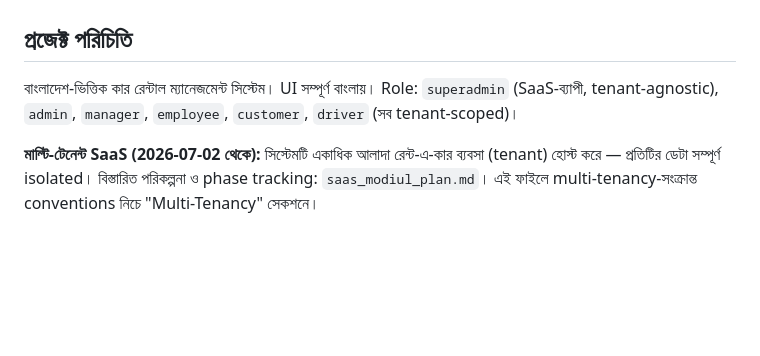
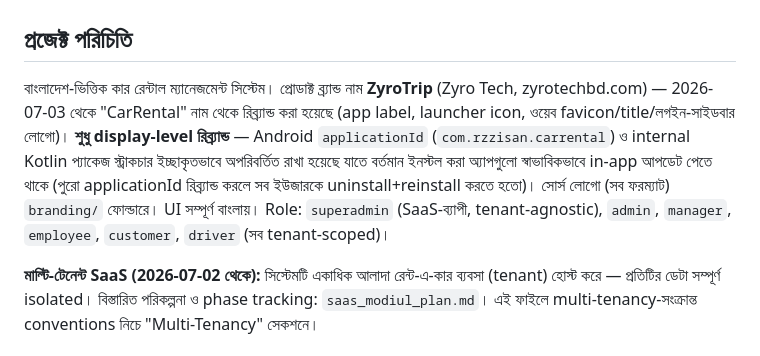
Before and after one commit to rzzisan/rentacar, a Markdown page: CLAUDE.md, the part around the change. Drawn GitHub-style; blank space fills up the shorter version.

Commit message:
Docs: note ZyroTrip rebrand in CLAUDE.md
Co-Authored-By: Claude Sonnet 5 <noreply@anthropic.com>

```diff
--- a/CLAUDE.md
+++ b/CLAUDE.md
@@ -1,7 +1,7 @@
 # car.zisan.me — Rent-A-Car Management System
 
 ## প্রজেক্ট পরিচিতি
-বাংলাদেশ-ভিত্তিক কার রেন্টাল ম্যানেজমেন্ট সিস্টেম। UI সম্পূর্ণ বাংলায়। Role: `superadmin` (SaaS-ব্যাপী, tenant-agnostic), `admin`, `manager`, `employee`, `customer`, `driver` (সব tenant-scoped)।
+বাংলাদেশ-ভিত্তিক কার রেন্টাল ম্যানেজমেন্ট সিস্টেম। প্রোডাক্ট ব্র্যান্ড নাম **ZyroTrip** (Zyro Tech, zyrotechbd.com) — 2026-07-03 থেকে "CarRental" নাম থেকে রিব্র্যান্ড করা হয়েছে (app label, launcher icon, ওয়েব favicon/title/লগইন-সাইডবার লোগো)। **শুধু display-level রিব্র্যান্ড** — Android `applicationId` (`com.rzzisan.carrental`) ও internal Kotlin প্যাকেজ স্ট্রাকচার ইচ্ছাকৃতভাবে অপরিবর্তিত রাখা হয়েছে যাতে বর্তমান ইনস্টল করা অ্যাপগুলো স্বাভাবিকভাবে in-app আপডেট পেতে থাকে (পুরো applicationId রিব্র্যান্ড করলে সব ইউজারকে uninstall+reinstall করতে হতো)। সোর্স লোগো (সব ফরম্যাট) `branding/` ফোল্ডারে। UI সম্পূর্ণ বাংলায়। Role: `superadmin` (SaaS-ব্যাপী, tenant-agnostic), `admin`, `manager`, `employee`, `customer`, `driver` (সব tenant-scoped)।
 
 **মাল্টি-টেনেন্ট SaaS (2026-07-02 থেকে):** সিস্টেমটি একাধিক আলাদা রেন্ট-এ-কার ব্যবসা (tenant) হোস্ট করে — প্রতিটির ডেটা সম্পূর্ণ isolated। বিস্তারিত পরিকল্পনা ও phase tracking: `saas_modiul_plan.md`। এই ফাইলে multi-tenancy-সংক্রান্ত conventions নিচে "Multi-Tenancy" সেকশনে।
 
```
